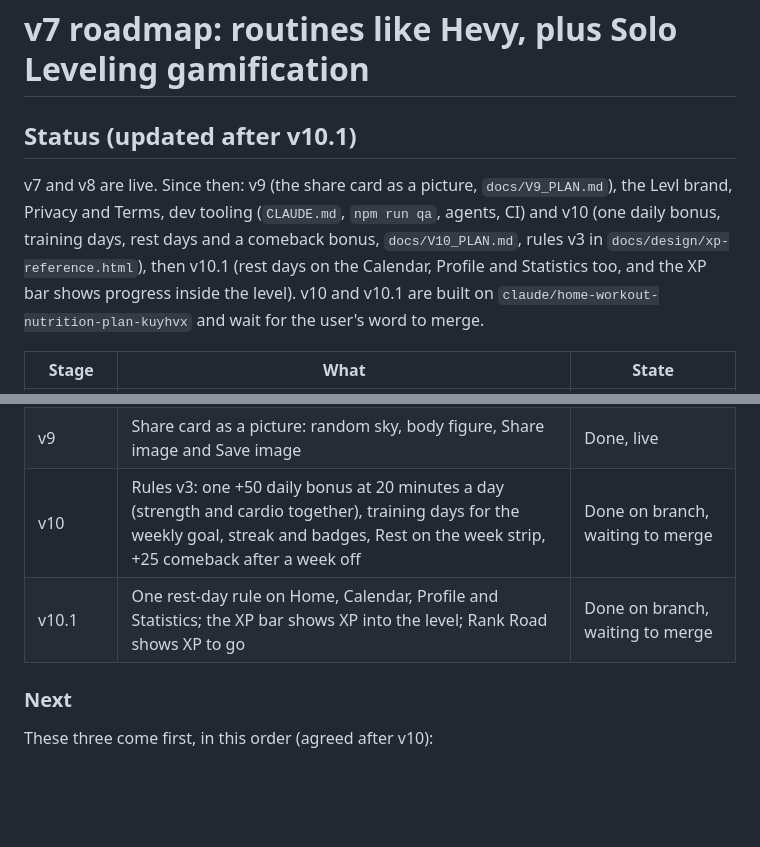
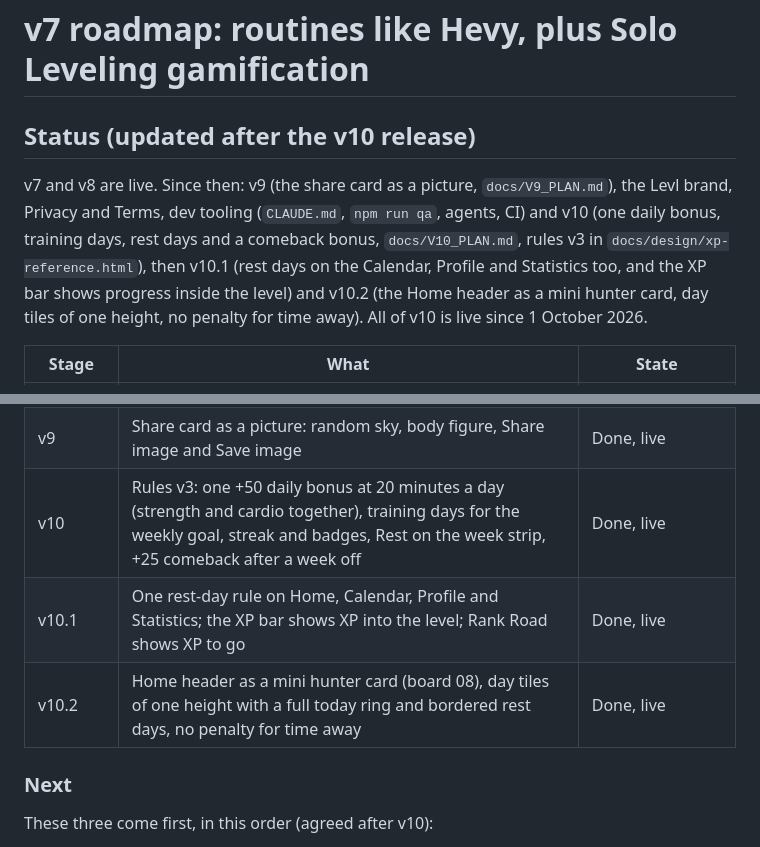
Before and after one commit to koriigami/weightTraining_Progress, a Markdown page: docs/ROADMAP.md, 2 parts joined by grey strips. Rendered like a GitHub page; blank space fills up the shorter version.

Commit message:
Roadmap: v10, v10.1 and v10.2 are live
Co-Authored-By: Claude Opus 5.5 <noreply@anthropic.com>
Claude-Session: https://claude.ai/code/session_01JqhPR5kcZTR7DF59P4YK2A

```diff
--- a/docs/ROADMAP.md
+++ b/docs/ROADMAP.md
@@ -1,13 +1,13 @@
 # v7 roadmap: routines like Hevy, plus Solo Leveling gamification
 
-## Status (updated after v10.1)
+## Status (updated after the v10 release)
 
 v7 and v8 are live. Since then: v9 (the share card as a picture, `docs/V9_PLAN.md`), the Levl
 brand, Privacy and Terms, dev tooling (`CLAUDE.md`, `npm run qa`, agents, CI) and v10 (one daily
 bonus, training days, rest days and a comeback bonus, `docs/V10_PLAN.md`, rules v3 in
 `docs/design/xp-reference.html`), then v10.1 (rest days on the Calendar, Profile and Statistics
-too, and the XP bar shows progress inside the level). v10 and v10.1 are built on
-`claude/home-workout-nutrition-plan-kuyhvx` and wait for the user's word to merge.
+too, and the XP bar shows progress inside the level) and v10.2 (the Home header as a mini hunter
+card, day tiles of one height, no penalty for time away). All of v10 is live since 1 October 2026.
 
 | Stage | What | State |
 |---|---|---|
@@ -29,8 +29,9 @@ too, and the XP bar shows progress inside the level). v10 and v10.1 are built on
 | v8 F | Owner-only Insights, docs and screenshots | Done, on branch, not merged |
 | v8 release | Merged to `main` | Done, live |
 | v9 | Share card as a picture: random sky, body figure, Share image and Save image | Done, live |
-| v10 | Rules v3: one +50 daily bonus at 20 minutes a day (strength and cardio together), training days for the weekly goal, streak and badges, Rest on the week strip, +25 comeback after a week off | Done on branch, waiting to merge |
-| v10.1 | One rest-day rule on Home, Calendar, Profile and Statistics; the XP bar shows XP into the level; Rank Road shows XP to go | Done on branch, waiting to merge |
+| v10 | Rules v3: one +50 daily bonus at 20 minutes a day (strength and cardio together), training days for the weekly goal, streak and badges, Rest on the week strip, +25 comeback after a week off | Done, live |
+| v10.1 | One rest-day rule on Home, Calendar, Profile and Statistics; the XP bar shows XP into the level; Rank Road shows XP to go | Done, live |
+| v10.2 | Home header as a mini hunter card (board 08), day tiles of one height with a full today ring and bordered rest days, no penalty for time away | Done, live |
 
 
 ### Next
```
